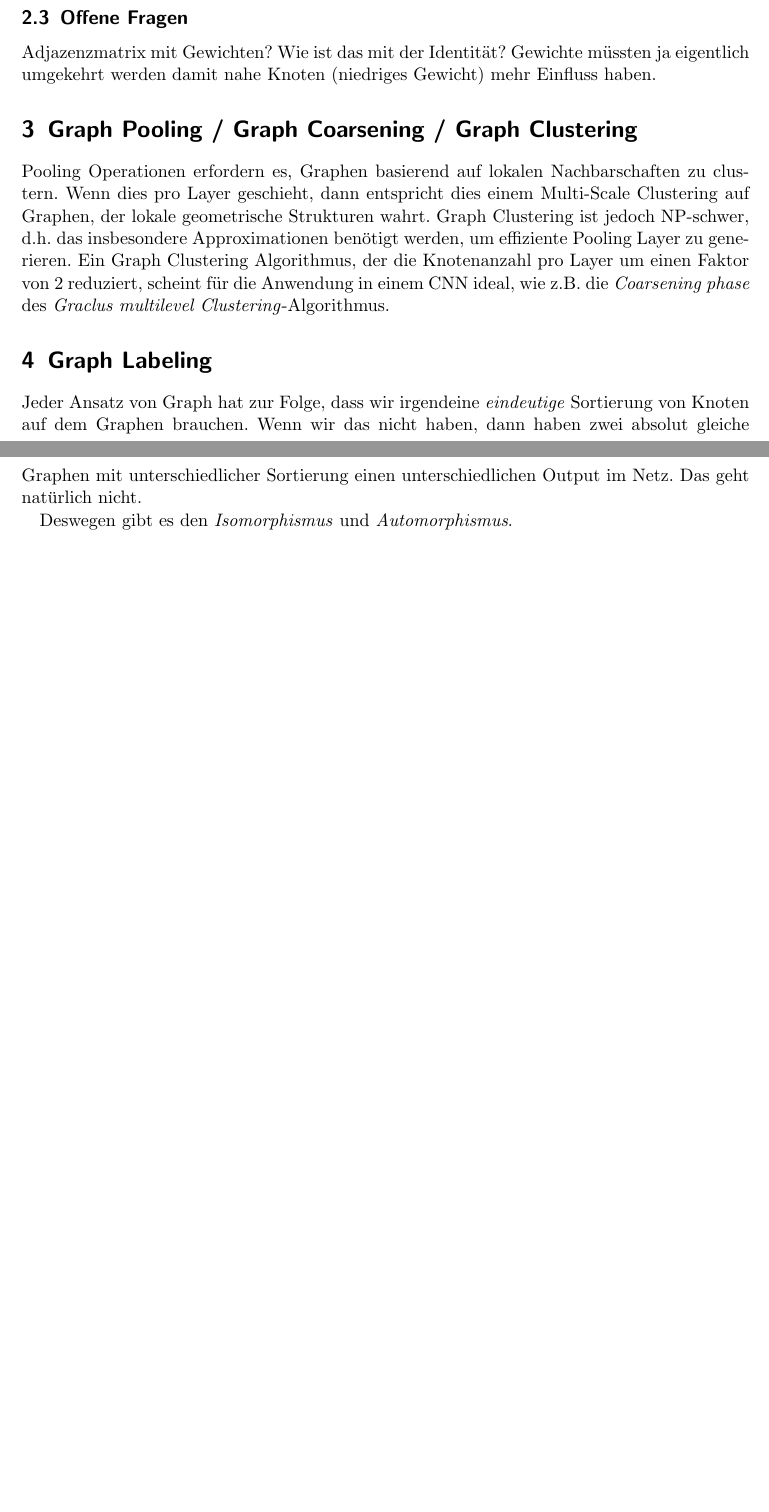
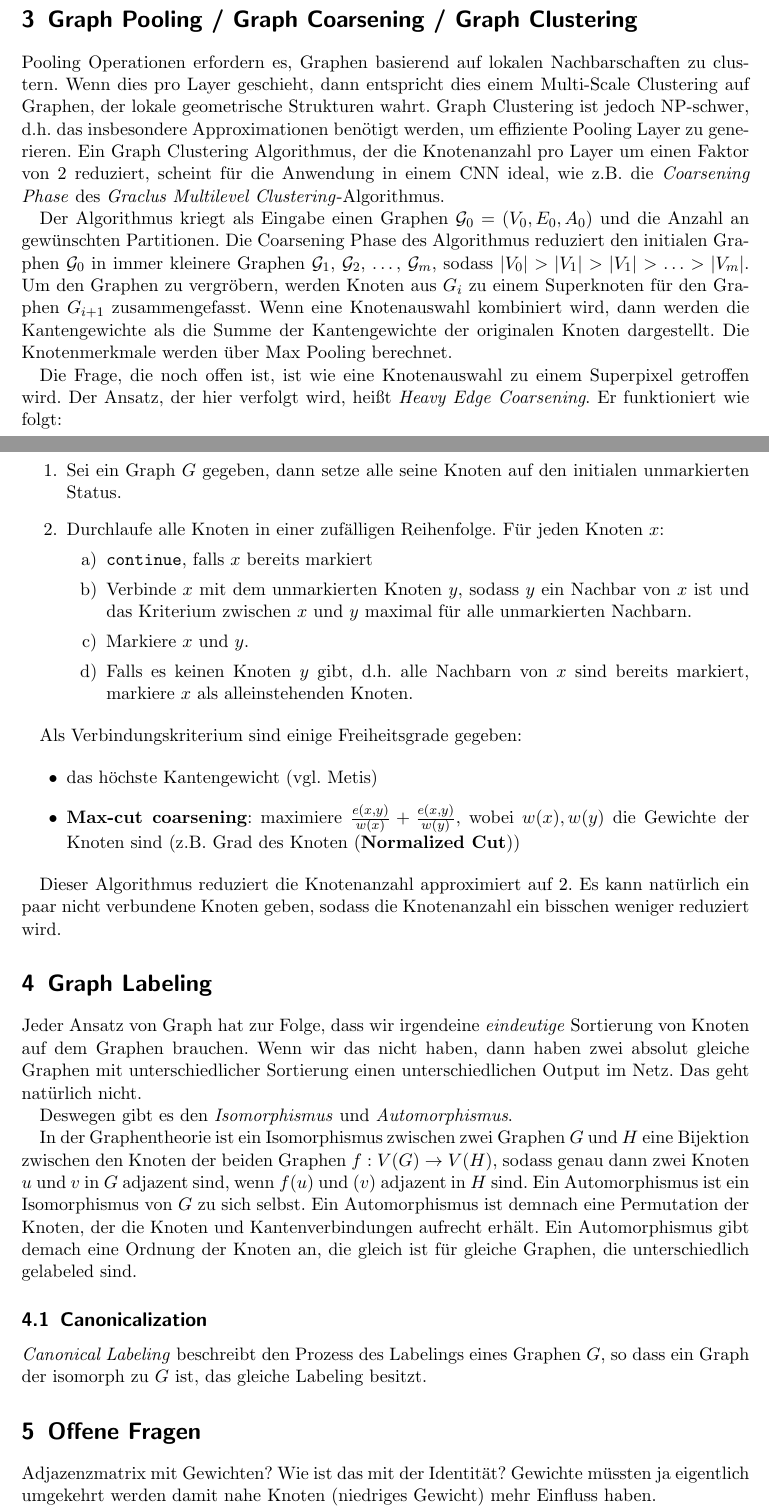
Before and after one commit to rusty1s/deep-learning-on-graphs, a LaTeX document (graphs/gcn.tex): two parts of pages 4 and 5 of 5, joined at a grey line, cut so that both start at the same text, the shorter picture padded with empty space. Compiled offline with pdfLaTeX.

Commit message:
rebuild pdfs, added canonical labeling

```diff
--- a/graphs/gcn.tex
+++ b/graphs/gcn.tex
@@ -176,17 +176,43 @@ Die Knoten müssten jetzt eigentlich noch geeignet gelabelt werden und können d
 Wir können Spatial Informationen ausnutzen, wir wissen wie der Graph in der Lage aussieht.
 Das sollte man sich ruhig zu nutze machen.
 
-\subsection{Offene Fragen}
-
-Adjazenzmatrix mit Gewichten? Wie ist das mit der Identität? Gewichte müssten ja eigentlich umgekehrt werden damit nahe Knoten (niedriges Gewicht) mehr Einfluss haben.
-
 \section{Graph Pooling / Graph Coarsening / Graph Clustering}
 
 Pooling Operationen erfordern es, Graphen basierend auf lokalen Nachbarschaften zu clustern.
 Wenn dies pro Layer geschieht, dann entspricht dies einem Multi-Scale Clustering auf Graphen, der lokale geometrische Strukturen wahrt.
 Graph Clustering ist jedoch NP-schwer, d.h.\ das insbesondere Approximationen benötigt werden, um effiziente Pooling Layer zu generieren.
-Ein Graph Clustering Algorithmus, der die Knotenanzahl pro Layer um einen Faktor von $2$ reduziert, scheint für die Anwendung in einem CNN ideal, wie z.B. die \emph{Coarsening phase} des \emph{Graclus multilevel Clustering}-Algorithmus.
+Ein Graph Clustering Algorithmus, der die Knotenanzahl pro Layer um einen Faktor von $2$ reduziert, scheint für die Anwendung in einem CNN ideal, wie z.B. die \emph{Coarsening Phase} des \emph{Graclus Multilevel Clustering}-Algorithmus.
 
+Der Algorithmus kriegt als Eingabe einen Graphen $\mathcal{G}_0 = (V_0, E_0, A_0)$ und die Anzahl an gewünschten Partitionen.
+Die Coarsening Phase des Algorithmus reduziert den initialen Graphen $\mathcal{G}_0$ in immer kleinere Graphen $\mathcal{G}_1$, $\mathcal{G}_2$, \ldots, $\mathcal{G}_m$, sodass $|V_0| > |V_1| > |V_1| > \ldots > |V_m|$.
+Um den Graphen zu vergröbern, werden Knoten aus $G_i$ zu einem Superknoten für den Graphen $G_{i+1}$ zusammengefasst.
+Wenn eine Knotenauswahl kombiniert wird, dann werden die Kantengewichte als die Summe der Kantengewichte der originalen Knoten dargestellt.
+Die Knotenmerkmale werden über Max Pooling berechnet.
+
+Die Frage, die noch offen ist, ist wie eine Knotenauswahl zu einem Superpixel getroffen wird.
+Der Ansatz, der hier verfolgt wird, heißt \emph{Heavy Edge Coarsening}.
+Er funktioniert wie folgt:
+
+\begin{enumerate}
+  \item Sei ein Graph $G$ gegeben, dann setze alle seine Knoten auf den initialen unmarkierten Status.
+  \item Durchlaufe alle Knoten in einer zufälligen Reihenfolge. Für jeden Knoten $x$:
+  \begin{enumerate}
+      \item \texttt{continue}, falls $x$ bereits markiert
+      \item Verbinde $x$ mit dem unmarkierten Knoten $y$, sodass $y$ ein Nachbar von $x$ ist und das Kriterium zwischen $x$ und $y$ maximal für alle unmarkierten Nachbarn.
+      \item Markiere $x$ und $y$.
+      \item Falls es keinen Knoten $y$ gibt, d.h.\ alle Nachbarn von $x$ sind bereits markiert, markiere $x$ als alleinstehenden Knoten.
+    \end{enumerate}
+\end{enumerate}
+
+Als Verbindungskriterium sind einige Freiheitsgrade gegeben:
+
+\begin{itemize}
+  \item das höchste Kantengewicht (vgl. Metis)
+  \item \textbf{Max-cut coarsening}: maximiere $\frac{e(x, y)}{w(x)} + \frac{e(x, y)}{w(y)}$, wobei $w(x), w(y)$ die Gewichte der Knoten sind (z.B. Grad des Knoten (\textbf{Normalized Cut}))
+\end{itemize}
+
+Dieser Algorithmus reduziert die Knotenanzahl approximiert auf $2$.
+Es kann natürlich ein paar nicht verbundene Knoten geben, sodass die Knotenanzahl ein bisschen weniger reduziert wird.
 
 \section{Graph Labeling}
 
@@ -196,4 +222,17 @@ Das geht natürlich nicht.
 
 Deswegen gibt es den \emph{Isomorphismus} und \emph{Automorphismus}.
 
+In der Graphentheorie ist ein Isomorphismus zwischen zwei Graphen $G$ und $H$ eine Bijektion zwischen den Knoten der beiden Graphen $f: V(G) \rightarrow V(H)$, sodass genau dann zwei Knoten $u$ und $v$ in $G$ adjazent sind, wenn $f(u)$ und $(v)$ adjazent in $H$ sind.
+Ein Automorphismus ist ein Isomorphismus von $G$ zu sich selbst.
+Ein Automorphismus ist demnach eine Permutation der Knoten, der die Knoten und Kantenverbindungen aufrecht erhält.
+Ein Automorphismus gibt demach eine Ordnung der Knoten an, die gleich ist für gleiche Graphen, die unterschiedlich gelabeled sind.
+
+\subsection{Canonicalization}
+
+\emph{Canonical Labeling} beschreibt den Prozess des Labelings eines Graphen $G$, so dass ein Graph der isomorph zu $G$ ist, das gleiche Labeling besitzt.
+
+\section{Offene Fragen}
+
+Adjazenzmatrix mit Gewichten? Wie ist das mit der Identität? Gewichte müssten ja eigentlich umgekehrt werden damit nahe Knoten (niedriges Gewicht) mehr Einfluss haben.
+
 \end{document}
```
Also changed, not shown: graphs/README.md, graphs/gcn.pdf, graphs/graphs.pdf, graphs/kontinuierliche_filter.pdf.
